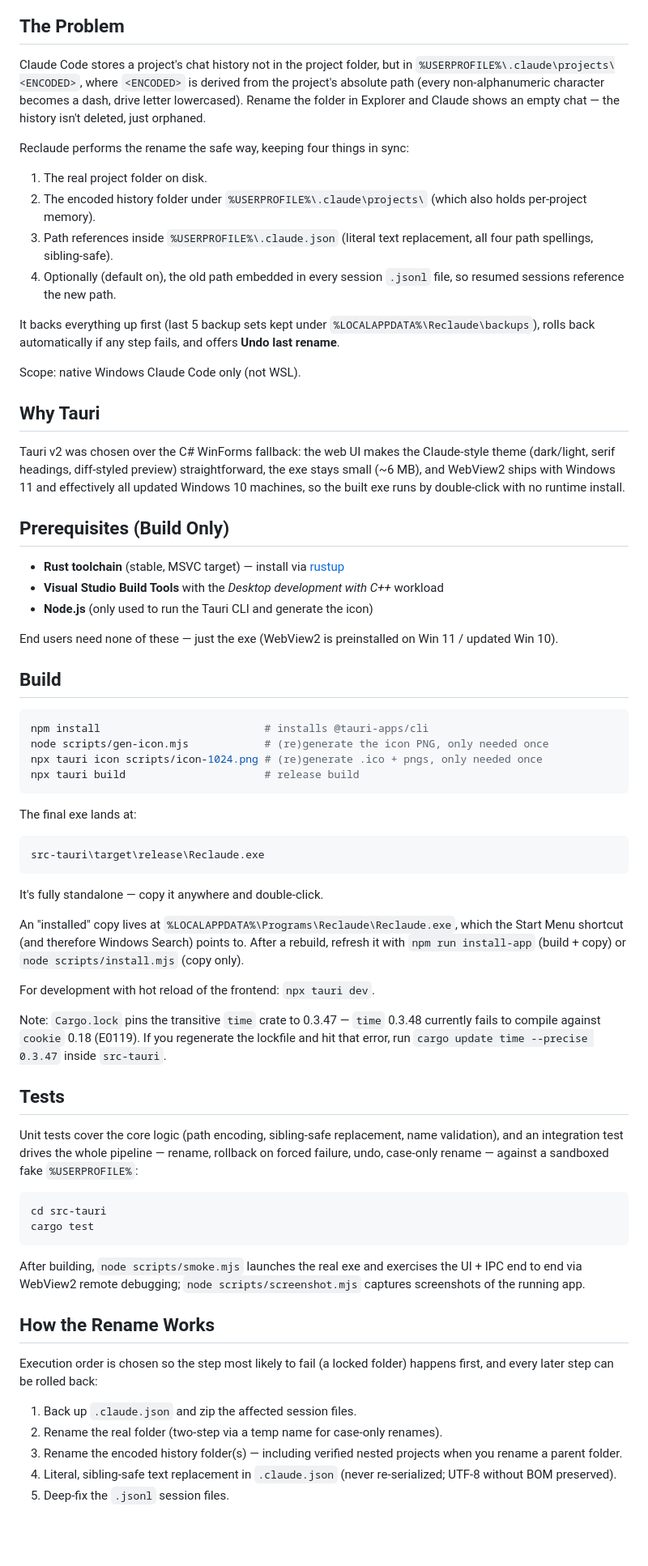
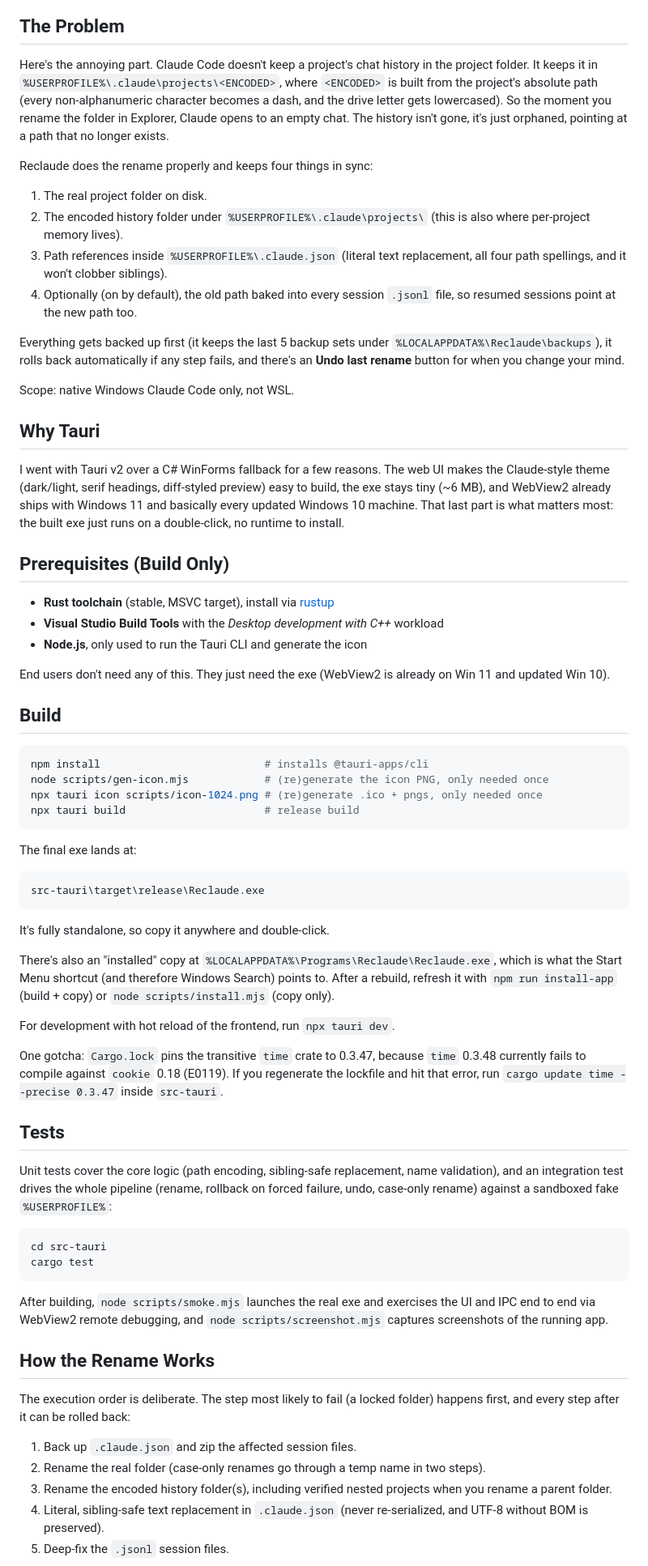
Before and after one commit to hafizmnazman/reclaude, a Markdown page: README.md, the part around one of its changes. Shown at 81% size. Drawn GitHub-style; blank space fills up the shorter version.

Commit message:
Reword README

````diff
--- a/README.md
+++ b/README.md
@@ -8,38 +8,41 @@ A small Windows desktop app that renames Claude Code project folders **without l
 
 ## The Problem
 
-Claude Code stores a project's chat history not in the project folder, but in
-`%USERPROFILE%\.claude\projects\<ENCODED>`, where `<ENCODED>` is derived from the project's
-absolute path (every non-alphanumeric character becomes a dash, drive letter lowercased).
-Rename the folder in Explorer and Claude shows an empty chat — the history isn't deleted,
-just orphaned.
+Here's the annoying part. Claude Code doesn't keep a project's chat history in the
+project folder. It keeps it in `%USERPROFILE%\.claude\projects\<ENCODED>`, where
+`<ENCODED>` is built from the project's absolute path (every non-alphanumeric character
+becomes a dash, and the drive letter gets lowercased). So the moment you rename the folder
+in Explorer, Claude opens to an empty chat. The history isn't gone, it's just orphaned,
+pointing at a path that no longer exists.
 
-Reclaude performs the rename the safe way, keeping four things in sync:
+Reclaude does the rename properly and keeps four things in sync:
 
 1. The real project folder on disk.
-2. The encoded history folder under `%USERPROFILE%\.claude\projects\` (which also holds per-project memory).
-3. Path references inside `%USERPROFILE%\.claude.json` (literal text replacement, all four path spellings, sibling-safe).
-4. Optionally (default on), the old path embedded in every session `.jsonl` file, so resumed sessions reference the new path.
+2. The encoded history folder under `%USERPROFILE%\.claude\projects\` (this is also where per-project memory lives).
+3. Path references inside `%USERPROFILE%\.claude.json` (literal text replacement, all four path spellings, and it won't clobber siblings).
+4. Optionally (on by default), the old path baked into every session `.jsonl` file, so resumed sessions point at the new path too.
 
-It backs everything up first (last 5 backup sets kept under `%LOCALAPPDATA%\Reclaude\backups`),
-rolls back automatically if any step fails, and offers **Undo last rename**.
+Everything gets backed up first (it keeps the last 5 backup sets under
+`%LOCALAPPDATA%\Reclaude\backups`), it rolls back automatically if any step fails, and
+there's an **Undo last rename** button for when you change your mind.
 
-Scope: native Windows Claude Code only (not WSL).
+Scope: native Windows Claude Code only, not WSL.
 
 ## Why Tauri
 
-Tauri v2 was chosen over the C# WinForms fallback: the web UI makes the Claude-style theme
-(dark/light, serif headings, diff-styled preview) straightforward, the exe stays small
-(~6 MB), and WebView2 ships with Windows 11 and effectively all updated Windows 10 machines,
-so the built exe runs by double-click with no runtime install.
+I went with Tauri v2 over a C# WinForms fallback for a few reasons. The web UI makes the
+Claude-style theme (dark/light, serif headings, diff-styled preview) easy to build, the exe
+stays tiny (~6 MB), and WebView2 already ships with Windows 11 and basically every updated
+Windows 10 machine. That last part is what matters most: the built exe just runs on a
+double-click, no runtime to install.
 
 ## Prerequisites (Build Only)
 
-- **Rust toolchain** (stable, MSVC target) — install via [rustup](https://rustup.rs)
+- **Rust toolchain** (stable, MSVC target), install via [rustup](https://rustup.rs)
 - **Visual Studio Build Tools** with the *Desktop development with C++* workload
-- **Node.js** (only used to run the Tauri CLI and generate the icon)
+- **Node.js**, only used to run the Tauri CLI and generate the icon
 
-End users need none of these — just the exe (WebView2 is preinstalled on Win 11 / updated Win 10).
+End users don't need any of this. They just need the exe (WebView2 is already on Win 11 and updated Win 10).
 
 ## Build
 
@@ -52,45 +55,45 @@ npx tauri build                      # release build
 
 The final exe lands at:
 
-```
+```text
 src-tauri\target\release\Reclaude.exe
 ```
 
-It's fully standalone — copy it anywhere and double-click.
+It's fully standalone, so copy it anywhere and double-click.
 
-An "installed" copy lives at `%LOCALAPPDATA%\Programs\Reclaude\Reclaude.exe`, which the
-Start Menu shortcut (and therefore Windows Search) points to. After a rebuild, refresh it
-with `npm run install-app` (build + copy) or `node scripts/install.mjs` (copy only).
+There's also an "installed" copy at `%LOCALAPPDATA%\Programs\Reclaude\Reclaude.exe`, which
+is what the Start Menu shortcut (and therefore Windows Search) points to. After a rebuild,
+refresh it with `npm run install-app` (build + copy) or `node scripts/install.mjs` (copy only).
 
-For development with hot reload of the frontend: `npx tauri dev`.
+For development with hot reload of the frontend, run `npx tauri dev`.
 
-Note: `Cargo.lock` pins the transitive `time` crate to 0.3.47 — `time` 0.3.48 currently
-fails to compile against `cookie` 0.18 (E0119). If you regenerate the lockfile and hit that
-error, run `cargo update time --precise 0.3.47` inside `src-tauri`.
+One gotcha: `Cargo.lock` pins the transitive `time` crate to 0.3.47, because `time` 0.3.48
+currently fails to compile against `cookie` 0.18 (E0119). If you regenerate the lockfile and
+hit that error, run `cargo update time --precise 0.3.47` inside `src-tauri`.
 
 ## Tests
 
 Unit tests cover the core logic (path encoding, sibling-safe replacement, name validation),
-and an integration test drives the whole pipeline — rename, rollback on forced failure,
-undo, case-only rename — against a sandboxed fake `%USERPROFILE%`:
+and an integration test drives the whole pipeline (rename, rollback on forced failure, undo,
+case-only rename) against a sandboxed fake `%USERPROFILE%`:
 
 ```powershell
 cd src-tauri
 cargo test
 ```
 
-After building, `node scripts/smoke.mjs` launches the real exe and exercises the UI + IPC
-end to end via WebView2 remote debugging; `node scripts/screenshot.mjs` captures screenshots
-of the running app.
+After building, `node scripts/smoke.mjs` launches the real exe and exercises the UI and IPC
+end to end via WebView2 remote debugging, and `node scripts/screenshot.mjs` captures
+screenshots of the running app.
 
 ## How the Rename Works
 
-Execution order is chosen so the step most likely to fail (a locked folder) happens first,
-and every later step can be rolled back:
+The execution order is deliberate. The step most likely to fail (a locked folder) happens
+first, and every step after it can be rolled back:
 
 1. Back up `.claude.json` and zip the affected session files.
-2. Rename the real folder (two-step via a temp name for case-only renames).
-3. Rename the encoded history folder(s) — including verified nested projects when you rename a parent folder.
-4. Literal, sibling-safe text replacement in `.claude.json` (never re-serialized; UTF-8 without BOM preserved).
+2. Rename the real folder (case-only renames go through a temp name in two steps).
+3. Rename the encoded history folder(s), including verified nested projects when you rename a parent folder.
+4. Literal, sibling-safe text replacement in `.claude.json` (never re-serialized, and UTF-8 without BOM is preserved).
 5. Deep-fix the `.jsonl` session files.
 
````
Also changed, not shown: other parts of README.md (+8 -7 lines).
